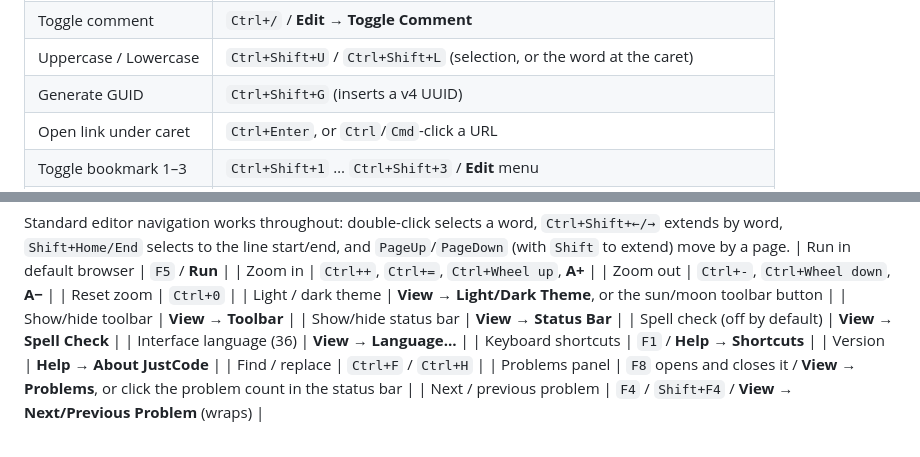
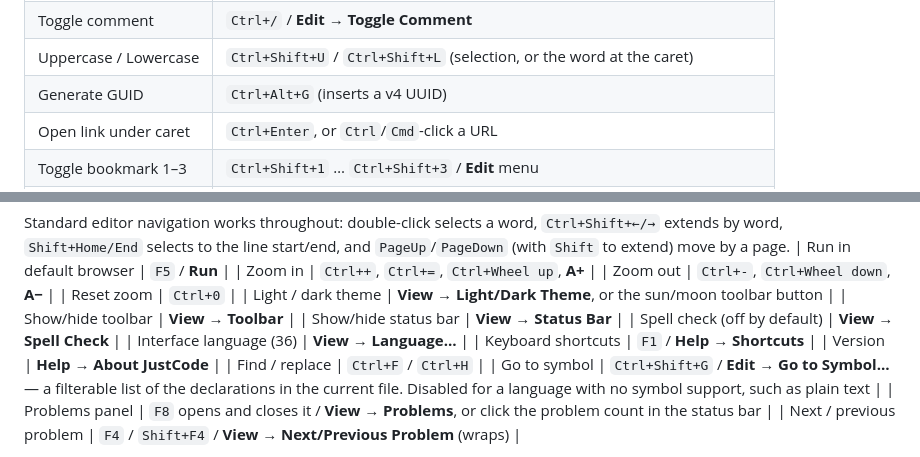
Before and after one commit to nebosa-company/justcode, a Markdown page: README.md, 2 parts joined by grey strips. Drawn GitHub-style.

Commit message:
Correct the GUID shortcut and document Go to Symbol
The shortcut table said Ctrl+Shift+G generates a GUID. It does not, and has
not for some time: the app, help.js and all thirty-six localisations bind
Ctrl+Alt+G to Generate GUID, and Ctrl+Shift+G to Go to Symbol — which the
table did not mention at all.

Found by pressing the documented key in the running app and getting a symbol
lookup instead.

Co-Authored-By: Claude Opus 5 <noreply@anthropic.com>

```diff
--- a/README.md
+++ b/README.md
@@ -28,7 +28,7 @@ buttons, and keyboard shortcuts.
 | Move line up / down | `Alt+↑` / `Alt+↓` / **Edit → Move Line Up/Down** |
 | Toggle comment | `Ctrl+/` / **Edit → Toggle Comment** |
 | Uppercase / Lowercase | `Ctrl+Shift+U` / `Ctrl+Shift+L` (selection, or the word at the caret) |
-| Generate GUID | `Ctrl+Shift+G` (inserts a v4 UUID) |
+| Generate GUID | `Ctrl+Alt+G` (inserts a v4 UUID) |
 | Open link under caret | `Ctrl+Enter`, or `Ctrl`/`Cmd`-click a URL |
 | Toggle bookmark 1–3 | `Ctrl+Shift+1` … `Ctrl+Shift+3` / **Edit** menu |
 | Go to bookmark 1–3 | `Ctrl+1` … `Ctrl+3` / **Edit** menu |
@@ -53,6 +53,7 @@ start/end, and `PageUp`/`PageDown` (with `Shift` to extend) move by a page.
 | Keyboard shortcuts | `F1` / **Help → Shortcuts** |
 | Version | **Help → About JustCode** |
 | Find / replace | `Ctrl+F` / `Ctrl+H` |
+| Go to symbol | `Ctrl+Shift+G` / **Edit → Go to Symbol…** — a filterable list of the declarations in the current file. Disabled for a language with no symbol support, such as plain text |
 | Problems panel | `F8` opens and closes it / **View → Problems**, or click the problem count in the status bar |
 | Next / previous problem | `F4` / `Shift+F4` / **View → Next/Previous Problem** (wraps) |
 
```
